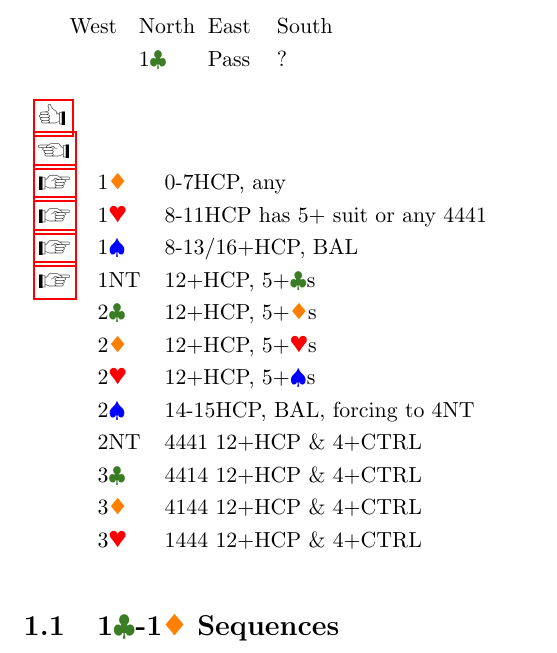
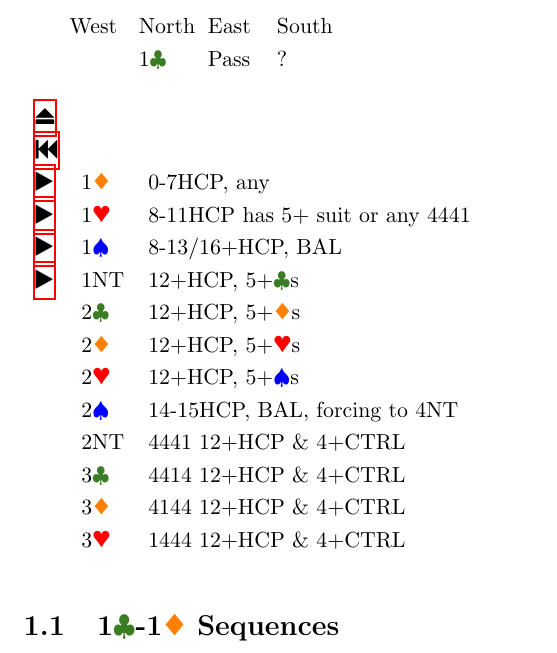
Before and after one commit to ravos/prec_samk, a LaTeX document (precision.tex): part of page 2 of 51, cut so that both start at the same text. The pictures show the PDF file precision.pdf that the author committed with the source.

Commit message:
updated symbol

```diff
--- a/precision.tex
+++ b/precision.tex
@@ -8,6 +8,7 @@
 \usepackage[dvipsnames]{xcolor}
 \usepackage{hyperref}
 \usepackage{dingbat}
+\usepackage{fontawesome}
 
 \textwidth=7in
 \textheight=9in
@@ -31,9 +32,9 @@
 \def\C{{\color{OliveGreen}$\clubsuit$}}
 \def\linklength{1cm}
 \def\bidlength{3cm}
-\newcommand{\mylink}[1]{\hyperlink{#1}{\leftpointright}}
-\newcommand{\mylinkb}[1]{\hyperlink{#1}{\rightpointleft}}
-\newcommand{\mylinkt}{\hyperlink{top}{\rightthumbsup}}
+\newcommand{\mylink}[1]{\hyperlink{#1}{\faPlay}}
+\newcommand{\mylinkb}[1]{\hyperlink{#1}{\faFastBackward}}
+\newcommand{\mylinkt}{\hyperlink{top}{\faEject}}
 
 %
 \newcommand{\hand}[4]{
```
Also changed, not shown: precision.pdf.
